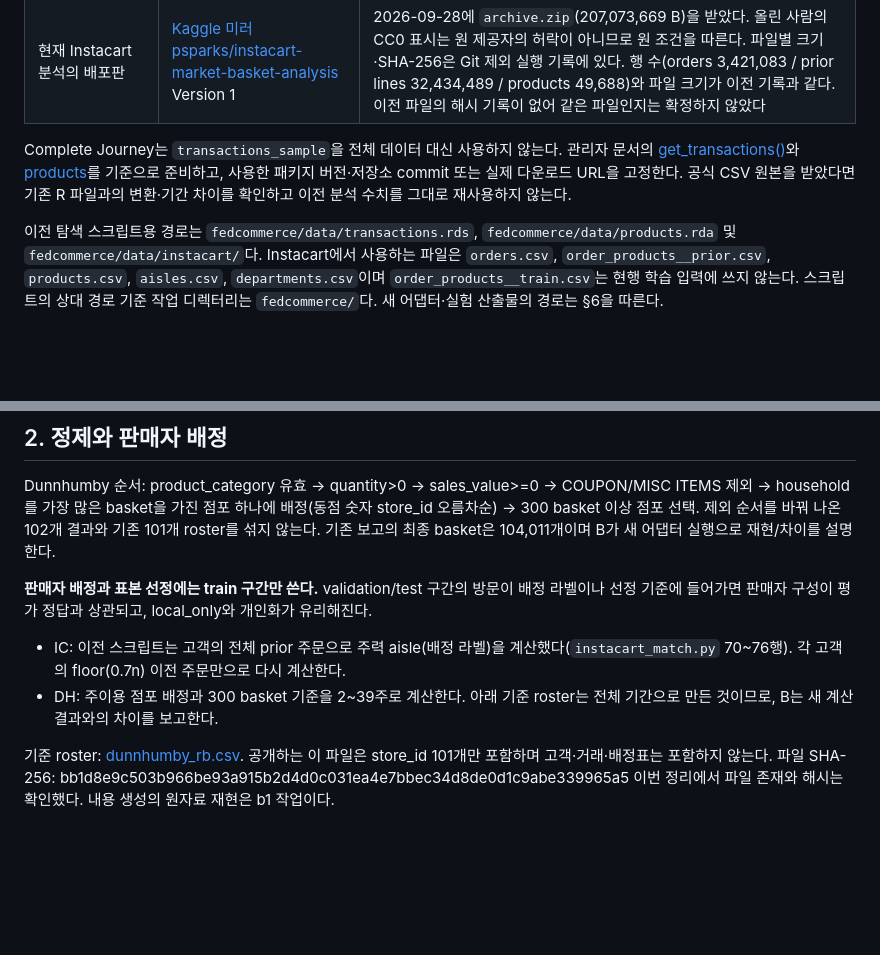
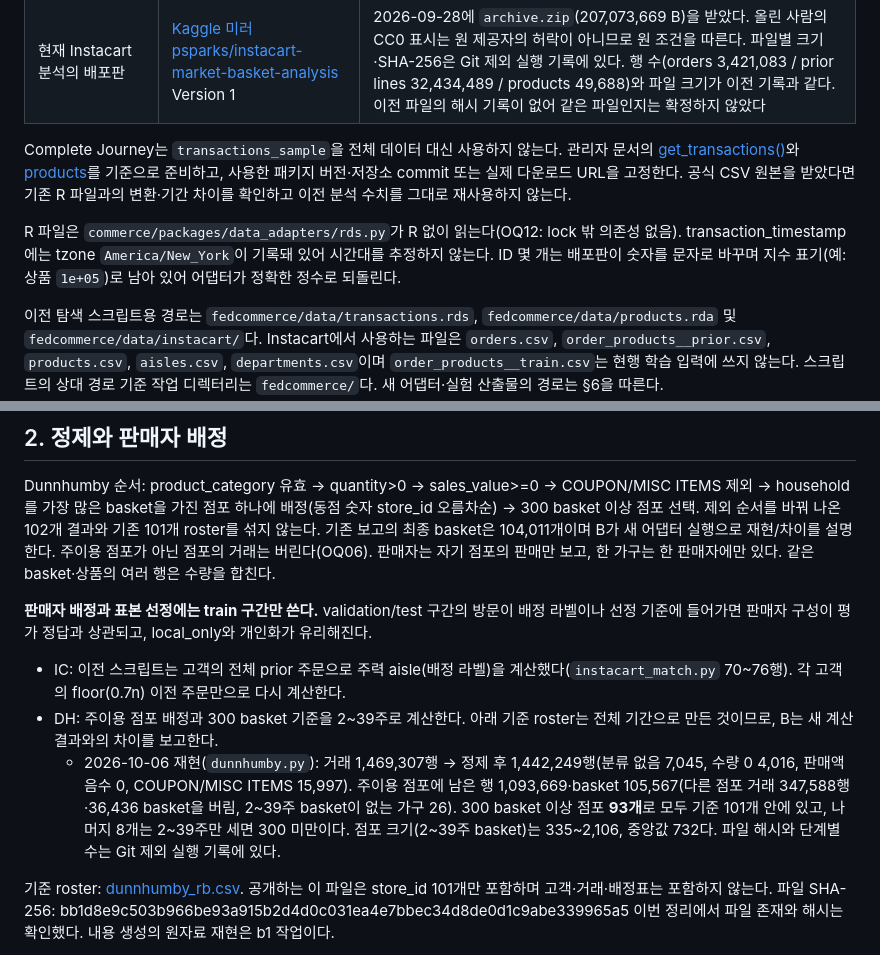
Before and after one commit to CSID-DGU/2026-1-CECD1-3-JeonYeoGyeong-11, a Markdown page: docs/design/data.md, 2 parts joined by grey strips. Rendered like a GitHub page; blank space fills up the shorter version.

```diff
--- a/docs/design/data.md
+++ b/docs/design/data.md
@@ -34,6 +34,8 @@ Instacart는 prior만 사용한다. 공식 train/test를 이 프로젝트의 시
 
 Complete Journey는 `transactions_sample`을 전체 데이터 대신 사용하지 않는다. 관리자 문서의 [get_transactions()](https://bradleyboehmke.github.io/completejourney/reference/get_transactions.html)와 [products](https://bradleyboehmke.github.io/completejourney/reference/products.html)를 기준으로 준비하고, 사용한 패키지 버전·저장소 commit 또는 실제 다운로드 URL을 고정한다. 공식 CSV 원본을 받았다면 기존 R 파일과의 변환·기간 차이를 확인하고 이전 분석 수치를 그대로 재사용하지 않는다.
 
+R 파일은 `commerce/packages/data_adapters/rds.py`가 R 없이 읽는다(OQ12: lock 밖 의존성 없음). transaction_timestamp에는 tzone `America/New_York`이 기록돼 있어 시간대를 추정하지 않는다. ID 몇 개는 배포판이 숫자를 문자로 바꾸며 지수 표기(예: 상품 `1e+05`)로 남아 있어 어댑터가 정확한 정수로 되돌린다.
+
 이전 탐색 스크립트용 경로는 `fedcommerce/data/transactions.rds`, `fedcommerce/data/products.rda` 및 `fedcommerce/data/instacart/`다. Instacart에서 사용하는 파일은 `orders.csv`, `order_products__prior.csv`, `products.csv`, `aisles.csv`, `departments.csv`이며 `order_products__train.csv`는 현행 학습 입력에 쓰지 않는다. 스크립트의 상대 경로 기준 작업 디렉터리는 `fedcommerce/`다. 새 어댑터·실험 산출물의 경로는 §6을 따른다.
 
 B는 실제 사용 파일별로 `출처 URL / 배포판·revision / 취득일 / 파일명·크기·SHA-256 / 스키마·행 수 / 이용 조건 확인 근거`를 Git 제외 실행 기록에 남긴다. 미확인 값은 미확인으로 표시하고 행 수가 같다는 이유만으로 같은 파일이라고 판정하지 않는다. 출처 인용과 원자료 재배포 허용은 별개이며, 이 안내는 원자료의 Git 업로드 허가가 아니다. 조원 간 파일 해시·전처리 설정을 맞춘 후 재현 완료를 보고한다.
@@ -42,10 +44,12 @@ B는 실제 사용 파일별로 `출처 URL / 배포판·revision / 취득일 /
 
 Dunnhumby 순서: product_category 유효 → quantity>0 → sales_value>=0 → COUPON/MISC ITEMS 제외 → household를 가장 많은 basket을 가진 점포 하나에 배정(동점 숫자 store_id 오름차순) → 300 basket 이상 점포 선택.
 제외 순서를 바꿔 나온 102개 결과와 기존 101개 roster를 섞지 않는다. 기존 보고의 최종 basket은 104,011개이며 B가 새 어댑터 실행으로 재현/차이를 설명한다.
+주이용 점포가 아닌 점포의 거래는 버린다(OQ06). 판매자는 자기 점포의 판매만 보고, 한 가구는 한 판매자에만 있다. 같은 basket·상품의 여러 행은 수량을 합친다.
 
 **판매자 배정과 표본 선정에는 train 구간만 쓴다.** validation/test 구간의 방문이 배정 라벨이나 선정 기준에 들어가면 판매자 구성이 평가 정답과 상관되고, local_only와 개인화가 유리해진다.
 - IC: 이전 스크립트는 고객의 전체 prior 주문으로 주력 aisle(배정 라벨)을 계산했다(`instacart_match.py` 70~76행). 각 고객의 floor(0.7n) 이전 주문만으로 다시 계산한다.
 - DH: 주이용 점포 배정과 300 basket 기준을 2~39주로 계산한다. 아래 기준 roster는 전체 기간으로 만든 것이므로, B는 새 계산 결과와의 차이를 보고한다.
+  - 2026-10-06 재현(`dunnhumby.py`): 거래 1,469,307행 → 정제 후 1,442,249행(분류 없음 7,045, 수량 0 4,016, 판매액 음수 0, COUPON/MISC ITEMS 15,997). 주이용 점포에 남은 행 1,093,669·basket 105,567(다른 점포 거래 347,588행·36,436 basket을 버림, 2~39주 basket이 없는 가구 26). 300 basket 이상 점포 **93개**로 모두 기준 101개 안에 있고, 나머지 8개는 2~39주만 세면 300 미만이다. 점포 크기(2~39주 basket)는 335~2,106, 중앙값 732다. 파일 해시와 단계별 수는 Git 제외 실행 기록에 있다.
 
 기준 roster: [dunnhumby_rb.csv](../../commerce/packages/data_adapters/rosters/dunnhumby_rb.csv). 공개하는 이 파일은 store_id 101개만 포함하며 고객·거래·배정표는 포함하지 않는다.
 파일 SHA-256: bb1d8e9c503b966be93a915b2d4d0c031ea4e7bbec34d8de0d1c9abe339965a5
```
Also changed, not shown: docs/design/evaluation.md (+1 -1 lines), docs/design/open-questions.md (+0 -2 lines).
